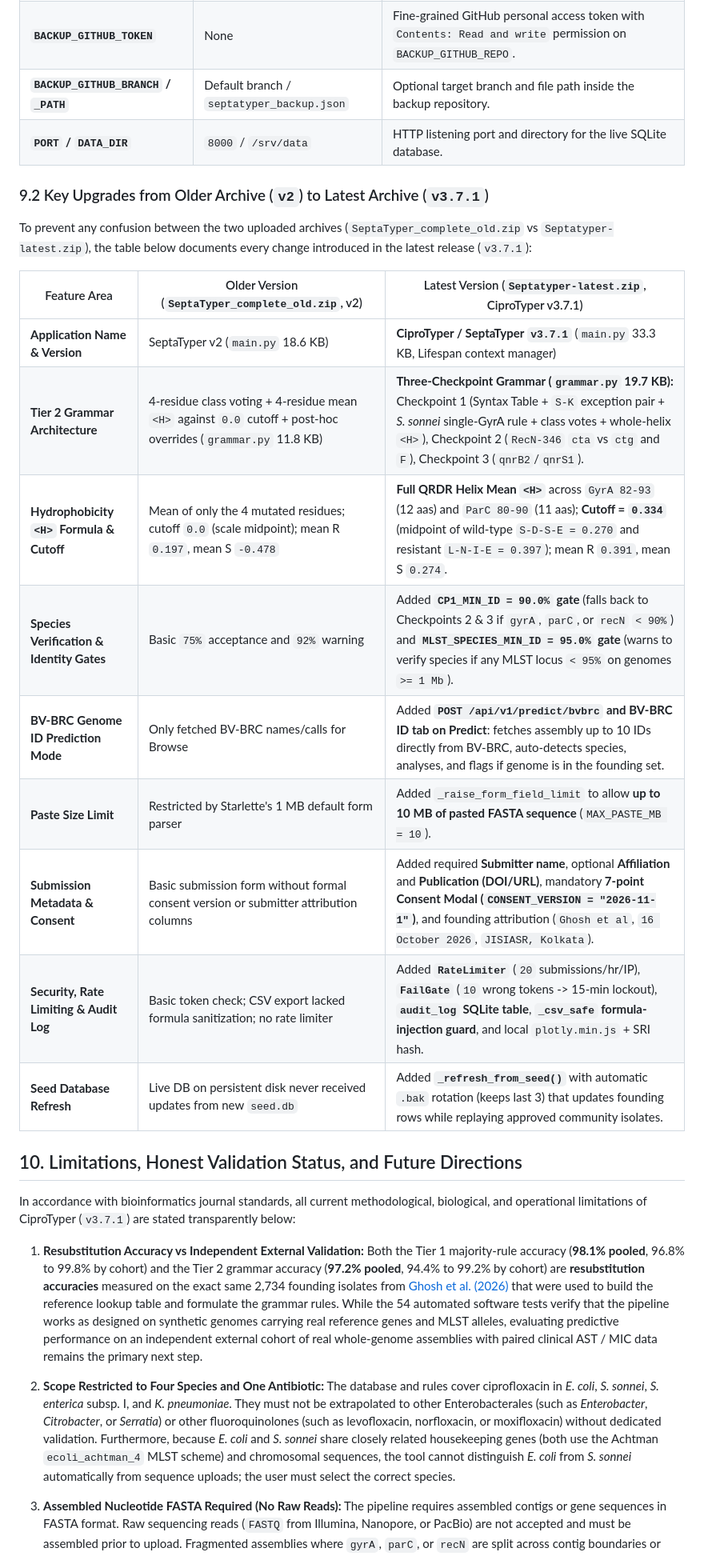
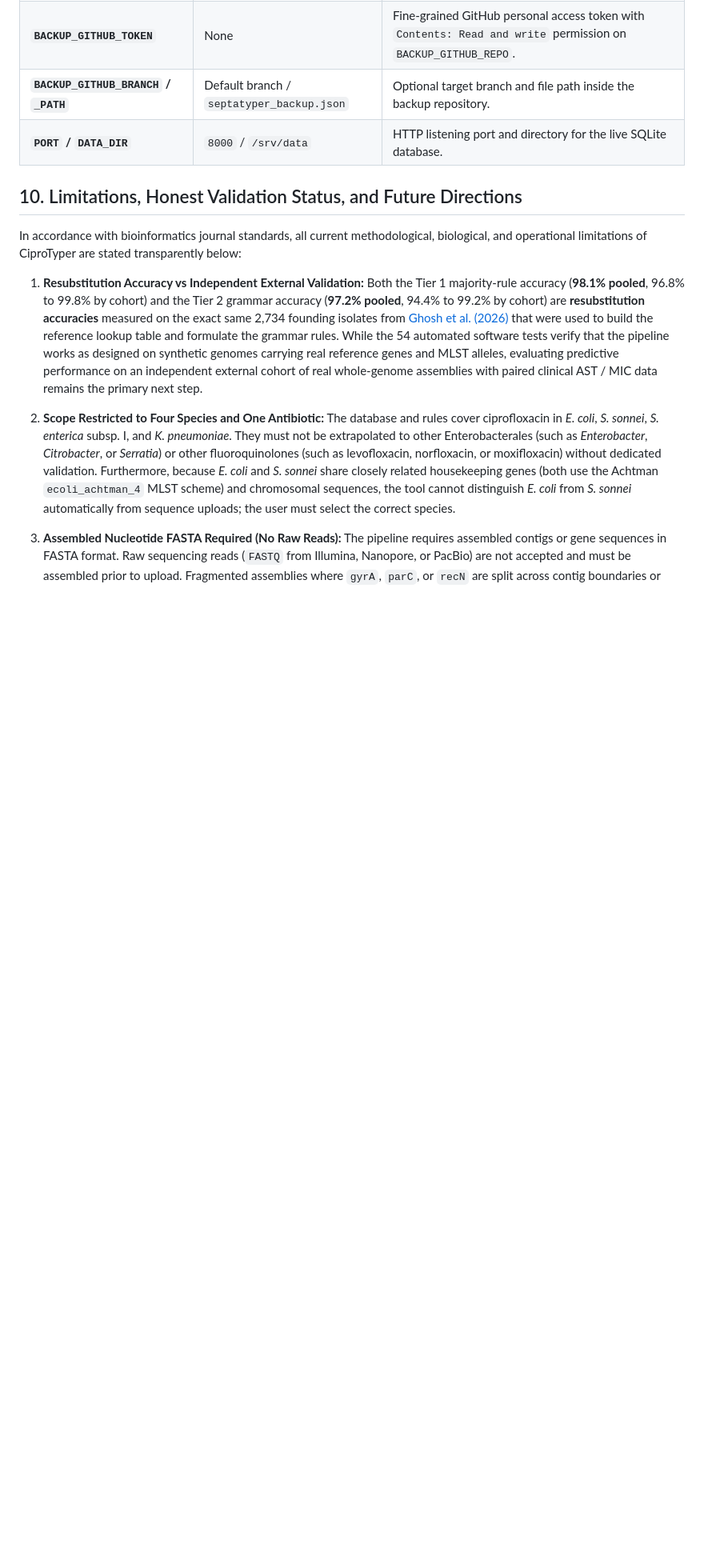
Before and after one commit to ikbalsk/Septatyper, a Markdown page: readme_draft.md, the part around one of its changes. Shown at 80% size. GitHub-like rendering; blank space fills up the shorter version.

```diff
--- a/readme_draft.md
+++ b/readme_draft.md
@@ -686,25 +679,10 @@ All endpoints return JSON (except CSV downloads and static HTML). Base path: `ht
 | **`BACKUP_GITHUB_BRANCH` / `_PATH`** | Default branch / `septatyper_backup.json` | Optional target branch and file path inside the backup repository. |
 | **`PORT` / `DATA_DIR`** | `8000` / `/srv/data` | HTTP listening port and directory for the live SQLite database. |
 
-### 9.2 Key Upgrades from Older Archive (`v2`) to Latest Archive (`v3.7.1`)
-
-To prevent any confusion between the two uploaded archives (`SeptaTyper_complete_old.zip` vs `Septatyper-latest.zip`), the table below documents every change introduced in the latest release (`v3.7.1`):
-
-| Feature Area | Older Version (`SeptaTyper_complete_old.zip`, v2) | Latest Version (`Septatyper-latest.zip`, CiproTyper v3.7.1) |
-| ----- | ----- | ----- |
-| **Application Name & Version** | SeptaTyper v2 (`main.py` 18.6 KB) | **CiproTyper / SeptaTyper `v3.7.1`** (`main.py` 33.3 KB, Lifespan context manager) |
-| **Tier 2 Grammar Architecture** | 4-residue class voting + 4-residue mean `<H>` against `0.0` cutoff + post-hoc overrides (`grammar.py` 11.8 KB) | **Three-Checkpoint Grammar (`grammar.py` 19.7 KB):** Checkpoint 1 (Syntax Table + `S-K` exception pair + *S. sonnei* single-GyrA rule + class votes + whole-helix `<H>`), Checkpoint 2 (`RecN-346` `cta` vs `ctg` and `F`), Checkpoint 3 (`qnrB2`/`qnrS1`). |
-| **Hydrophobicity `<H>` Formula & Cutoff** | Mean of only the 4 mutated residues; cutoff `0.0` (scale midpoint); mean R `0.197`, mean S `-0.478` | **Full QRDR Helix Mean `<H>`** across `GyrA 82-93` (12 aas) and `ParC 80-90` (11 aas); **Cutoff = `0.334`** (midpoint of wild-type `S-D-S-E = 0.270` and resistant `L-N-I-E = 0.397`); mean R `0.391`, mean S `0.274`. |
-| **Species Verification & Identity Gates** | Basic `75%` acceptance and `92%` warning | Added **`CP1_MIN_ID = 90.0%` gate** (falls back to Checkpoints 2 & 3 if `gyrA`, `parC`, or `recN` `< 90%`) and **`MLST_SPECIES_MIN_ID = 95.0%` gate** (warns to verify species if any MLST locus `< 95%` on genomes `>= 1 Mb`). |
-| **BV-BRC Genome ID Prediction Mode** | Only fetched BV-BRC names/calls for Browse | Added **`POST /api/v1/predict/bvbrc` and BV-BRC ID tab on Predict**: fetches assembly up to 10 IDs directly from BV-BRC, auto-detects species, analyses, and flags if genome is in the founding set. |
-| **Paste Size Limit** | Restricted by Starlette's 1 MB default form parser | Added `_raise_form_field_limit` to allow **up to 10 MB of pasted FASTA sequence** (`MAX_PASTE_MB = 10`). |
-| **Submission Metadata & Consent** | Basic submission form without formal consent version or submitter attribution columns | Added required **Submitter name**, optional **Affiliation** and **Publication (DOI/URL)**, mandatory **7-point Consent Modal (`CONSENT_VERSION = "2026-11-1"`)**, and founding attribution (`Ghosh et al`, `16 October 2026`, `JISIASR, Kolkata`). |
-| **Security, Rate Limiting & Audit Log** | Basic token check; CSV export lacked formula sanitization; no rate limiter | Added **`RateLimiter`** (`20` submissions/hr/IP), **`FailGate`** (`10` wrong tokens -> 15-min lockout), **`audit_log` SQLite table**, **`_csv_safe` formula-injection guard**, and local `plotly.min.js` + SRI hash. |
-| **Seed Database Refresh** | Live DB on persistent disk never received updates from new `seed.db` | Added **`_refresh_from_seed()`** with automatic `.bak` rotation (keeps last 3) that updates founding rows while replaying approved community isolates. |
 
 ## 10. Limitations, Honest Validation Status, and Future Directions
 
-In accordance with bioinformatics journal standards, all current methodological, biological, and operational limitations of CiproTyper (`v3.7.1`) are stated transparently below:
+In accordance with bioinformatics journal standards, all current methodological, biological, and operational limitations of CiproTyper are stated transparently below:
 
 1. **Resubstitution Accuracy vs Independent External Validation:** Both the Tier 1 majority-rule accuracy (**98.1% pooled**, 96.8% to 99.8% by cohort) and the Tier 2 grammar accuracy (**97.2% pooled**, 94.4% to 99.2% by cohort) are **resubstitution accuracies** measured on the exact same 2,734 founding isolates from [Ghosh et al. (2026)](https://doi.org/10.1038/s41598-026-75690-y) that were used to build the reference lookup table and formulate the grammar rules. While the 54 automated software tests verify that the pipeline works as designed on synthetic genomes carrying real reference genes and MLST alleles, evaluating predictive performance on an independent external cohort of real whole-genome assemblies with paired clinical AST / MIC data remains the primary next step.
 
```
Also changed, not shown: other parts of readme_draft.md (+11 -18 lines).
